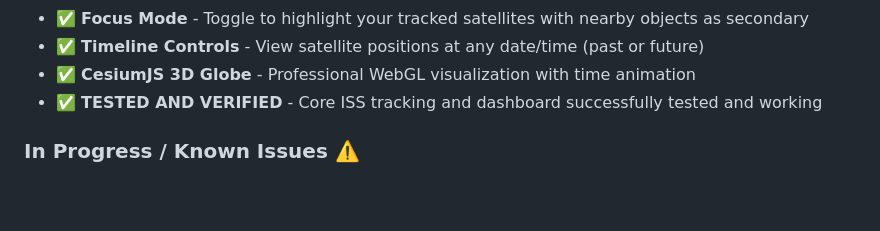
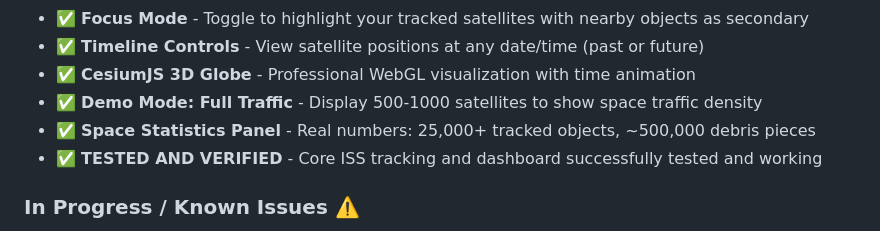
Before and after one commit to ramonbnuezjr/SatWatch, a Markdown page: README.md, the part around the change. Rendered like a GitHub page; blank space fills up the shorter version.

```diff
--- a/README.md
+++ b/README.md
@@ -26,6 +26,8 @@ A Python project for tracking satellites in real-time, starting with the Interna
 - ✅ **Focus Mode** - Toggle to highlight your tracked satellites with nearby objects as secondary
 - ✅ **Timeline Controls** - View satellite positions at any date/time (past or future)
 - ✅ **CesiumJS 3D Globe** - Professional WebGL visualization with time animation
+- ✅ **Demo Mode: Full Traffic** - Display 500-1000 satellites to show space traffic density
+- ✅ **Space Statistics Panel** - Real numbers: 25,000+ tracked objects, ~500,000 debris pieces
 - ✅ **TESTED AND VERIFIED** - Core ISS tracking and dashboard successfully tested and working
 
 ### In Progress / Known Issues ⚠️
```
Also changed, not shown: CHANGELOG.md (+20 -0 lines), DASHBOARD_README.md (+28 -0 lines).
